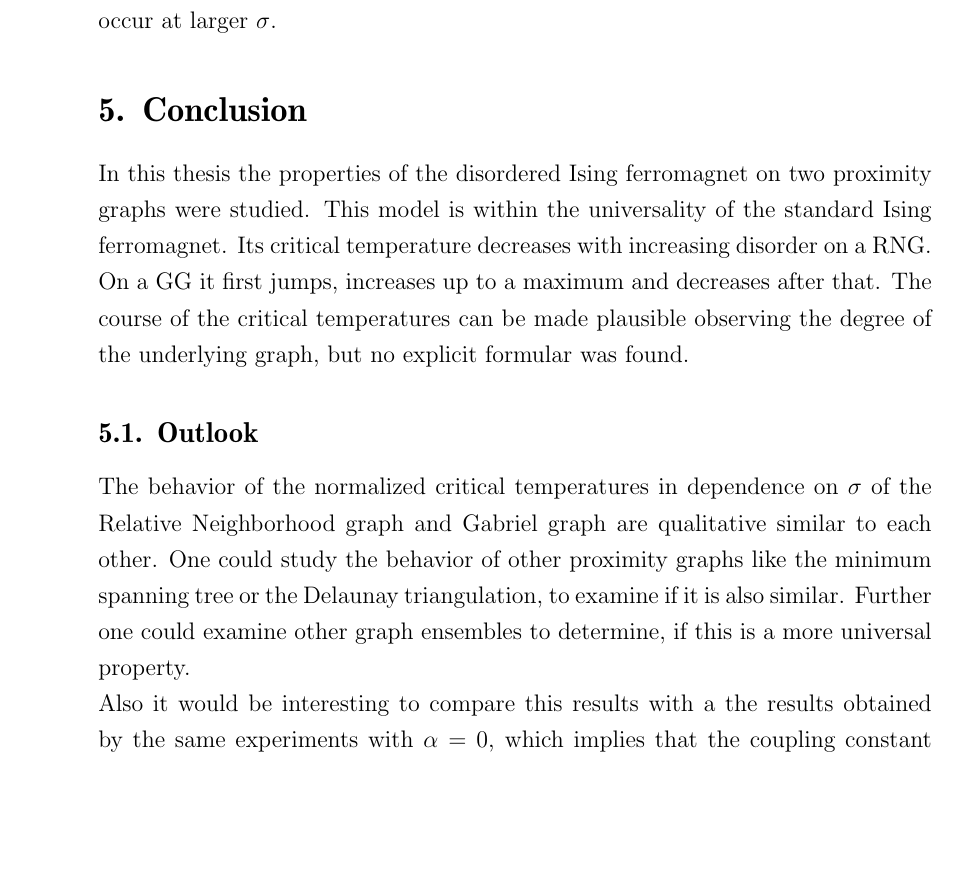
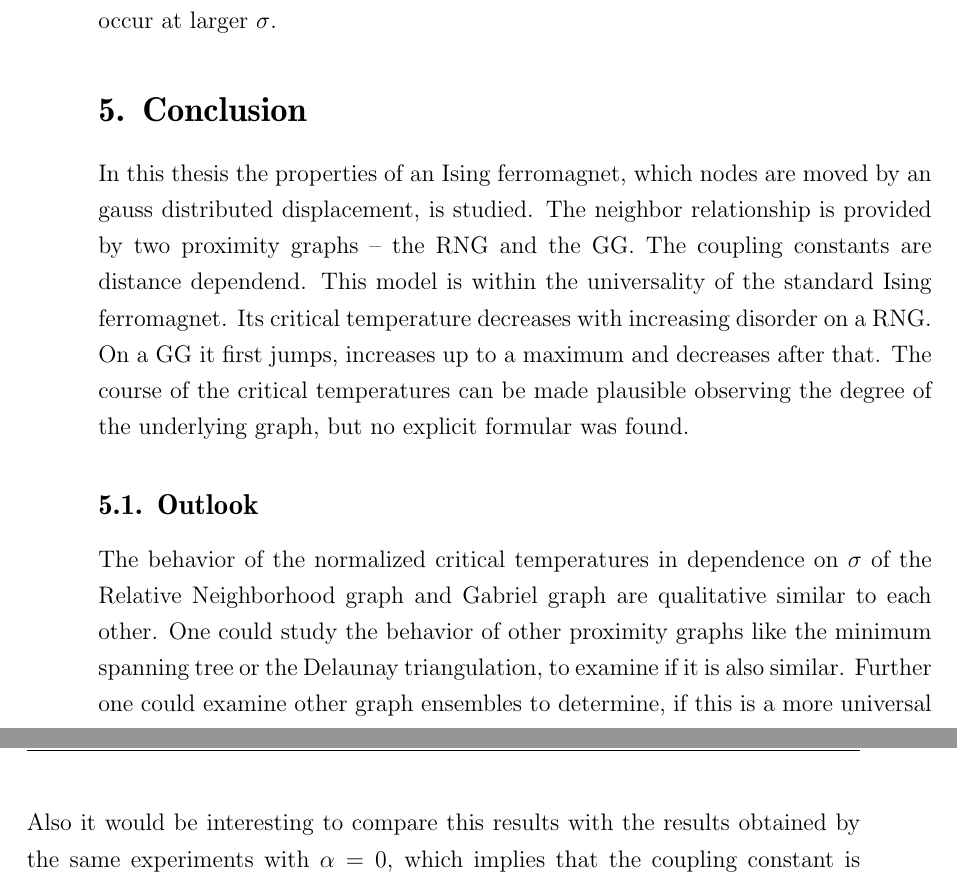
Before and after one commit to surt91/IsingFerromagnet, a LaTeX document (Tex/Ferromagnet.tex, which reads Tex/chapters/conclusion.tex): part of page 28 of 35 before the commit and two parts of pages 28 and 29 of 35 after it, the two joined at a grey line, cut so that both start at the same text, the shorter picture padded with empty space. Compiled offline with pdfLaTeX; an older LaTeX class or package is replaced by its successor.

Commit message:
Etwas ausführlicher beschrieben, was getan wurde

```diff
--- a/Tex/chapters/conclusion.tex
+++ b/Tex/chapters/conclusion.tex
@@ -1,10 +1,12 @@
-In this thesis the properties of the disordered Ising ferromagnet on two
-proximity graphs were studied. This model is within the universality of
-the standard Ising ferromagnet. Its critical temperature decreases with
-increasing disorder on a RNG. On a GG it first jumps, increases up to
-a maximum and decreases after that. The course of the critical
-temperatures can be made plausible observing the degree of the underlying
-graph, but no explicit formular was found.
+In this thesis the properties of an Ising ferromagnet, which nodes are
+moved by an gauss distributed displacement, is studied. The neighbor
+relationship is provided by two proximity graphs -- the RNG and the GG.
+The coupling constants are distance dependend. This model is within the
+universality of the standard Ising ferromagnet. Its critical temperature
+decreases with increasing disorder on a RNG. On a GG it first jumps,
+increases up to a maximum and decreases after that. The course of the
+critical temperatures can be made plausible observing the degree of the
+underlying graph, but no explicit formular was found.
 
 \subsection{Outlook}
     The behavior of the normalized critical temperatures in dependence
@@ -14,7 +16,7 @@ graph, but no explicit formular was found.
     Delaunay triangulation, to examine if it is also similar. Further
     one could examine other graph ensembles to determine, if this is a
     more universal property.\\
-    Also it would be interesting to compare this results with a the
+    Also it would be interesting to compare this results with the
     results obtained by the same experiments with \(\alpha = 0\), which
     implies that the coupling constant is independent from the distance
     on the sites. That way the critical temperature would be more
```
